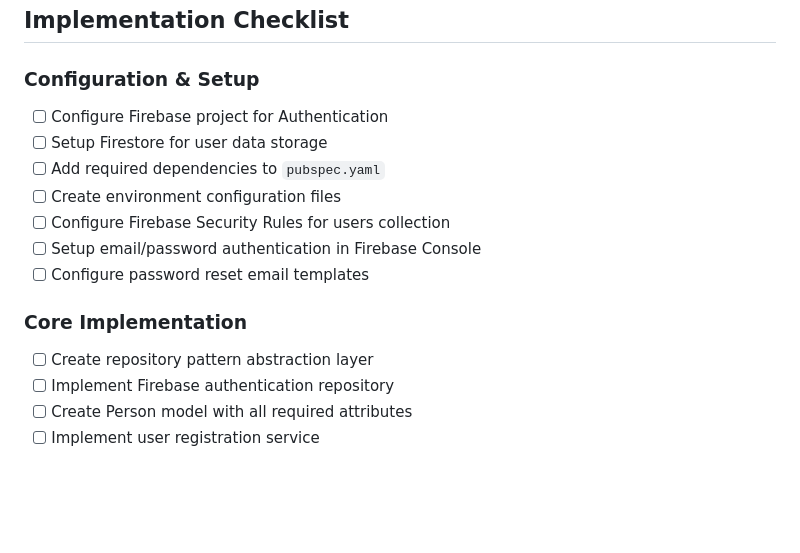
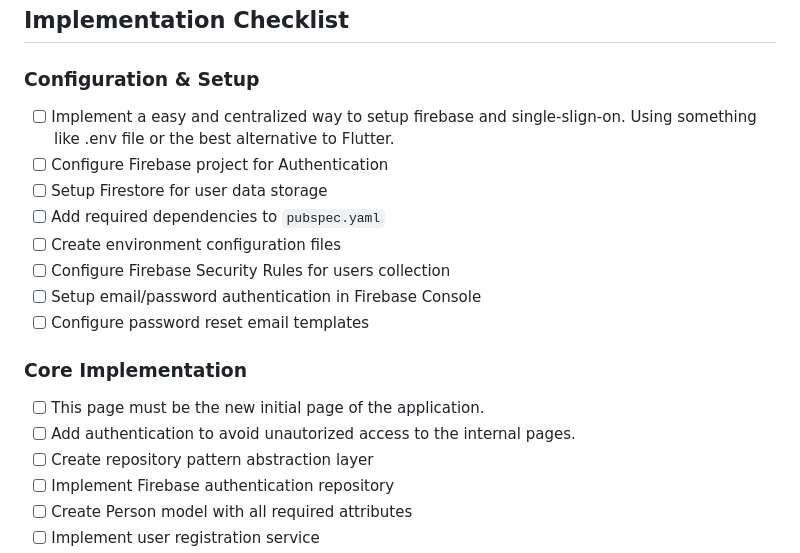
Before and after one commit to fernandorochaworld/farms, a Markdown page: docs/features/003-login.md, the part around the change. GitHub-like rendering; blank space fills up the shorter version.

Commit message:
Update: Updated Login doc.

```diff
--- a/docs/features/003-login.md
+++ b/docs/features/003-login.md
@@ -6,6 +6,7 @@ Complete authentication system supporting traditional email/password login, user
 ## Implementation Checklist
 
 ### Configuration & Setup
+- [ ] Implement a easy and centralized way to setup firebase and single-slign-on. Using something like .env file or the best alternative to Flutter.
 - [ ] Configure Firebase project for Authentication
 - [ ] Setup Firestore for user data storage
 - [ ] Add required dependencies to `pubspec.yaml`
@@ -15,6 +16,8 @@ Complete authentication system supporting traditional email/password login, user
 - [ ] Configure password reset email templates
 
 ### Core Implementation
+- [ ] This page must be the new initial page of the application.
+- [ ] Add authentication to avoid unautorized access to the internal pages.
 - [ ] Create repository pattern abstraction layer
 - [ ] Implement Firebase authentication repository
 - [ ] Create Person model with all required attributes
```
